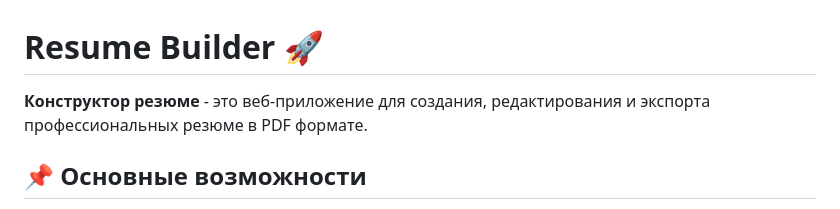
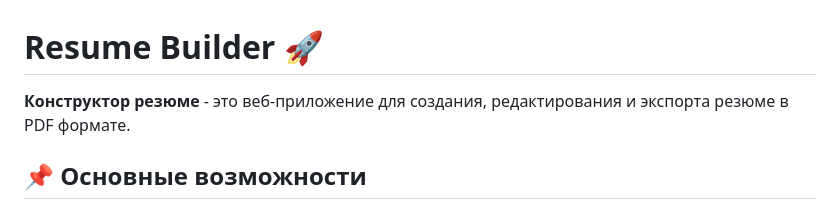
Before and after one commit to AlexZhelPy/resume_builder, a Markdown page: readme.md, the part around the change. Drawn GitHub-style.

```diff
--- a/readme.md
+++ b/readme.md
@@ -1,6 +1,6 @@
 # Resume Builder 🚀
 
-**Конструктор резюме** - это веб-приложение для создания, редактирования и экспорта профессиональных резюме в PDF формате.
+**Конструктор резюме** - это веб-приложение для создания, редактирования и экспорта резюме в PDF формате.
 
 ## 📌 Основные возможности
 
```
